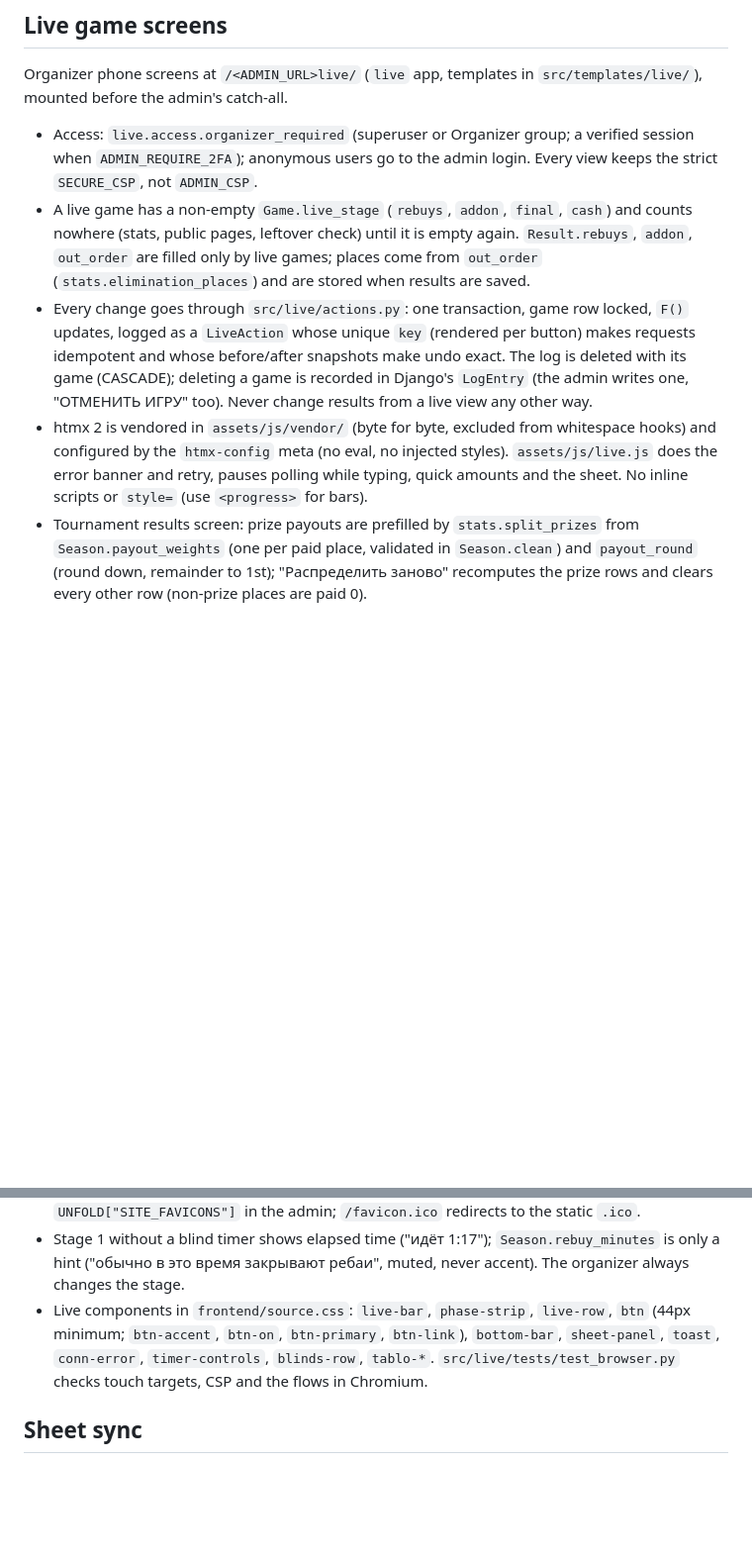
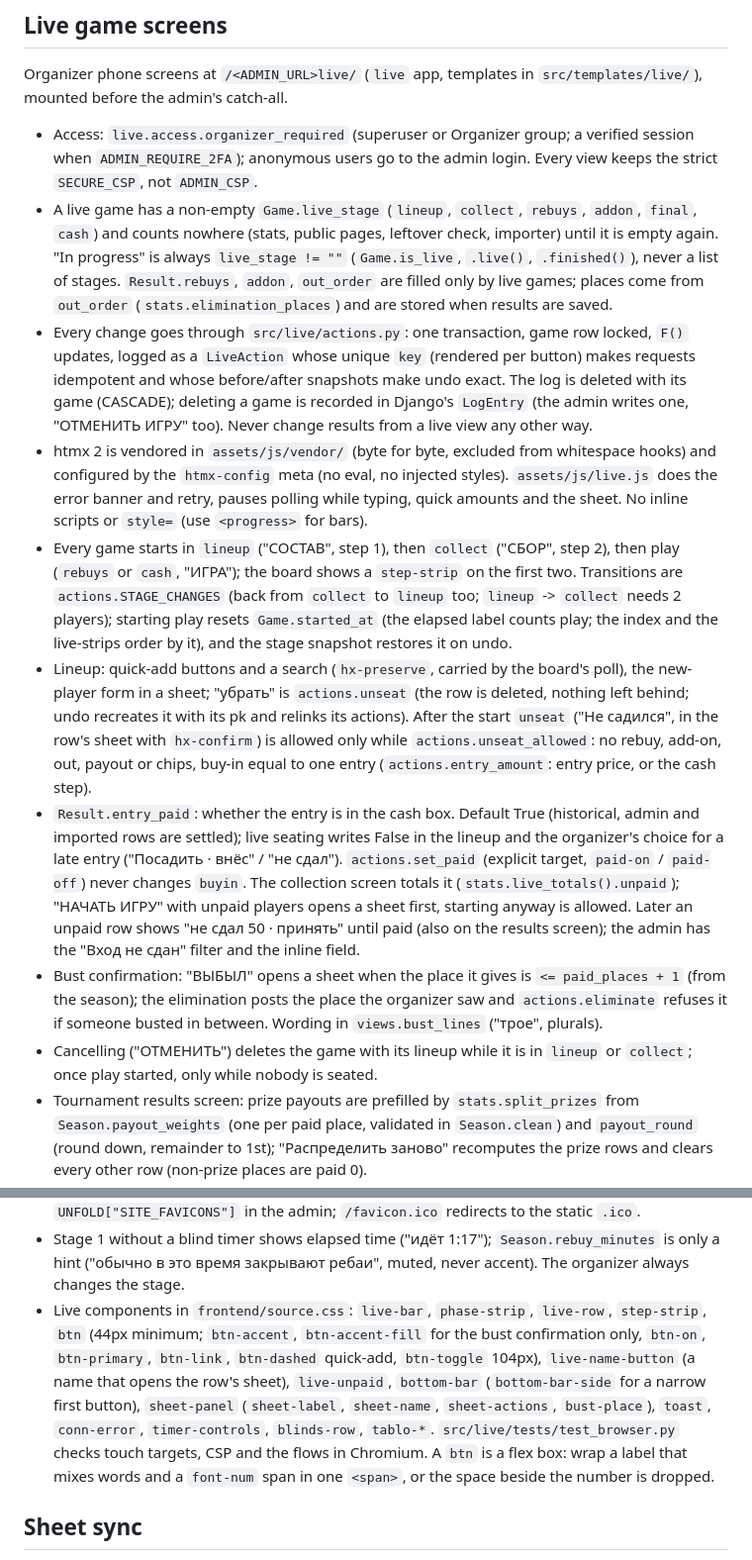
Before and after one commit to nickita14/traktorist-club, a Markdown page: CLAUDE.md, 2 parts joined by grey strips. Shown at 99% size. GitHub-like rendering; blank space fills up the shorter version.

Commit message:
Document the lineup and entry collection

```diff
--- a/CLAUDE.md
+++ b/CLAUDE.md
@@ -87,9 +87,14 @@ Implementation:
 
 Organizer phone screens at `/<ADMIN_URL>live/` (`live` app, templates in `src/templates/live/`), mounted before the admin's catch-all.
 - Access: `live.access.organizer_required` (superuser or Organizer group; a verified session when `ADMIN_REQUIRE_2FA`); anonymous users go to the admin login. Every view keeps the strict `SECURE_CSP`, not `ADMIN_CSP`.
-- A live game has a non-empty `Game.live_stage` (`rebuys`, `addon`, `final`, `cash`) and counts nowhere (stats, public pages, leftover check) until it is empty again. `Result.rebuys`, `addon`, `out_order` are filled only by live games; places come from `out_order` (`stats.elimination_places`) and are stored when results are saved.
+- A live game has a non-empty `Game.live_stage` (`lineup`, `collect`, `rebuys`, `addon`, `final`, `cash`) and counts nowhere (stats, public pages, leftover check, importer) until it is empty again. "In progress" is always `live_stage != ""` (`Game.is_live`, `.live()`, `.finished()`), never a list of stages. `Result.rebuys`, `addon`, `out_order` are filled only by live games; places come from `out_order` (`stats.elimination_places`) and are stored when results are saved.
 - Every change goes through `src/live/actions.py`: one transaction, game row locked, `F()` updates, logged as a `LiveAction` whose unique `key` (rendered per button) makes requests idempotent and whose before/after snapshots make undo exact. The log is deleted with its game (CASCADE); deleting a game is recorded in Django's `LogEntry` (the admin writes one, "ОТМЕНИТЬ ИГРУ" too). Never change results from a live view any other way.
 - htmx 2 is vendored in `assets/js/vendor/` (byte for byte, excluded from whitespace hooks) and configured by the `htmx-config` meta (no eval, no injected styles). `assets/js/live.js` does the error banner and retry, pauses polling while typing, quick amounts and the sheet. No inline scripts or `style=` (use `<progress>` for bars).
+- Every game starts in `lineup` ("СОСТАВ", step 1), then `collect` ("СБОР", step 2), then play (`rebuys` or `cash`, "ИГРА"); the board shows a `step-strip` on the first two. Transitions are `actions.STAGE_CHANGES` (back from `collect` to `lineup` too; `lineup` -> `collect` needs 2 players); starting play resets `Game.started_at` (the elapsed label counts play; the index and the live-strips order by it), and the stage snapshot restores it on undo.
+- Lineup: quick-add buttons and a search (`hx-preserve`, carried by the board's poll), the new-player form in a sheet; "убрать" is `actions.unseat` (the row is deleted, nothing left behind; undo recreates it with its pk and relinks its actions). After the start `unseat` ("Не садился", in the row's sheet with `hx-confirm`) is allowed only while `actions.unseat_allowed`: no rebuy, add-on, out, payout or chips, buy-in equal to one entry (`actions.entry_amount`: entry price, or the cash step).
+- `Result.entry_paid`: whether the entry is in the cash box. Default True (historical, admin and imported rows are settled); live seating writes False in the lineup and the organizer's choice for a late entry ("Посадить · внёс" / "не сдал"). `actions.set_paid` (explicit target, `paid-on` / `paid-off`) never changes `buyin`. The collection screen totals it (`stats.live_totals().unpaid`); "НАЧАТЬ ИГРУ" with unpaid players opens a sheet first, starting anyway is allowed. Later an unpaid row shows "не сдал 50 · принять" until paid (also on the results screen); the admin has the "Вход не сдан" filter and the inline field.
+- Bust confirmation: "ВЫБЫЛ" opens a sheet when the place it gives is `<= paid_places + 1` (from the season); the elimination posts the place the organizer saw and `actions.eliminate` refuses it if someone busted in between. Wording in `views.bust_lines` ("трое", plurals).
+- Cancelling ("ОТМЕНИТЬ") deletes the game with its lineup while it is in `lineup` or `collect`; once play started, only while nobody is seated.
 - Tournament results screen: prize payouts are prefilled by `stats.split_prizes` from `Season.payout_weights` (one per paid place, validated in `Season.clean`) and `payout_round` (round down, remainder to 1st); "Распределить заново" recomputes the prize rows and clears every other row (non-prize places are paid 0).
 - Number inputs: `type="number"` with `inputmode="numeric"`; `.live-input` hides the spin buttons. The structure editor's number columns fit 5-digit blinds at 390px (`src/live/tests/test_browser_layout.py`).
 - The structure page ends with a "Добавить" block (both add forms; inputs and buttons join their form through the `form` attribute, which htmx posts as `form.elements`), a "Табло" section ("Новая ссылка" asks first with `hx-confirm`) and a sticky `bottom-bar`: "← К игре" and "Поделиться табло" (`navigator.share`, else the link is copied and a toast says so; `assets/js/live.js`).
@@ -97,7 +102,7 @@ Organizer phone screens at `/<ADMIN_URL>live/` (`live` app, templates in `src/te
 - The web app manifest (`live:manifest`, start_url the live index) is a 404 for everyone but organizers; its colors come from tokens.css (`src/live/manifest.py`).
 - The tab icon is for everyone: `templates/includes/favicons.html` (SVG, 32 px PNG, apple-touch-icon; static files only) in `base.html`, `live/base.html` and `live/tablo.html`, `UNFOLD["SITE_FAVICONS"]` in the admin; `/favicon.ico` redirects to the static `.ico`.
 - Stage 1 without a blind timer shows elapsed time ("идёт 1:17"); `Season.rebuy_minutes` is only a hint ("обычно в это время закрывают ребаи", muted, never accent). The organizer always changes the stage.
-- Live components in `frontend/source.css`: `live-bar`, `phase-strip`, `live-row`, `btn` (44px minimum; `btn-accent`, `btn-on`, `btn-primary`, `btn-link`), `bottom-bar`, `sheet-panel`, `toast`, `conn-error`, `timer-controls`, `blinds-row`, `tablo-*`. `src/live/tests/test_browser.py` checks touch targets, CSP and the flows in Chromium.
+- Live components in `frontend/source.css`: `live-bar`, `phase-strip`, `live-row`, `step-strip`, `btn` (44px minimum; `btn-accent`, `btn-accent-fill` for the bust confirmation only, `btn-on`, `btn-primary`, `btn-link`, `btn-dashed` quick-add, `btn-toggle` 104px), `live-name-button` (a name that opens the row's sheet), `live-unpaid`, `bottom-bar` (`bottom-bar-side` for a narrow first button), `sheet-panel` (`sheet-label`, `sheet-name`, `sheet-actions`, `bust-place`), `toast`, `conn-error`, `timer-controls`, `blinds-row`, `tablo-*`. `src/live/tests/test_browser.py` checks touch targets, CSP and the flows in Chromium. A `btn` is a flex box: wrap a label that mixes words and a `font-num` span in one `<span>`, or the space beside the number is dropped.
 
 ## Sheet sync
 
```
Also changed, not shown: PLAN.md (+10 -0 lines).
